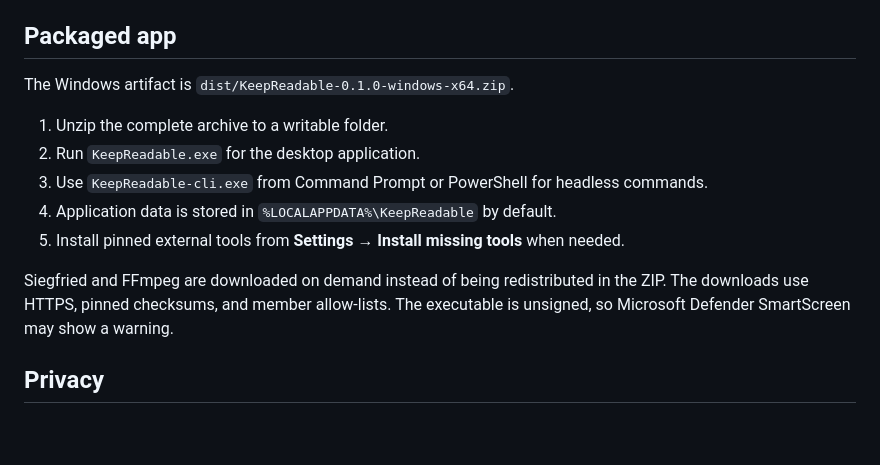
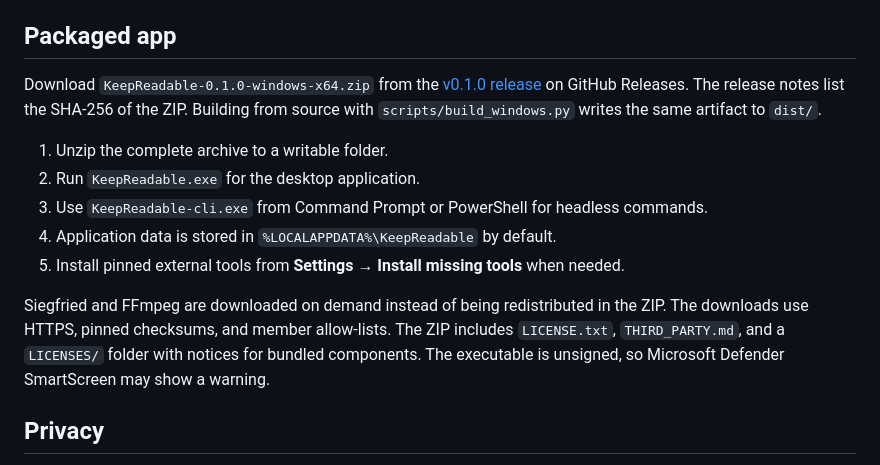
Before and after one commit to shah-nawaz-git/KeepReadable, a Markdown page: README.md, the part around the change. Drawn GitHub-style; blank space fills up the shorter version.

Commit message:
docs: point the packaged-app section at the v0.1.0 release
Generated with [Devin](https://devin.ai)

Co-Authored-By: Devin <158243242+devin-ai-integration[bot]@users.noreply.github.com>

```diff
--- a/README.md
+++ b/README.md
@@ -170,7 +170,7 @@ The CLI supports `tools`, `bootstrap`, `archives`, `add`, `audit`, `resume`, `re
 
 ## Packaged app
 
-The Windows artifact is `dist/KeepReadable-0.1.0-windows-x64.zip`.
+Download `KeepReadable-0.1.0-windows-x64.zip` from the [v0.1.0 release](https://github.com/shah-nawaz-git/KeepReadable/releases/tag/v0.1.0) on GitHub Releases. The release notes list the SHA-256 of the ZIP. Building from source with `scripts/build_windows.py` writes the same artifact to `dist/`.
 
 1. Unzip the complete archive to a writable folder.
 2. Run `KeepReadable.exe` for the desktop application.
@@ -178,7 +178,7 @@ The Windows artifact is `dist/KeepReadable-0.1.0-windows-x64.zip`.
 4. Application data is stored in `%LOCALAPPDATA%\KeepReadable` by default.
 5. Install pinned external tools from **Settings → Install missing tools** when needed.
 
-Siegfried and FFmpeg are downloaded on demand instead of being redistributed in the ZIP. The downloads use HTTPS, pinned checksums, and member allow-lists. The executable is unsigned, so Microsoft Defender SmartScreen may show a warning.
+Siegfried and FFmpeg are downloaded on demand instead of being redistributed in the ZIP. The downloads use HTTPS, pinned checksums, and member allow-lists. The ZIP includes `LICENSE.txt`, `THIRD_PARTY.md`, and a `LICENSES/` folder with notices for bundled components. The executable is unsigned, so Microsoft Defender SmartScreen may show a warning.
 
 ## Privacy
 
```
